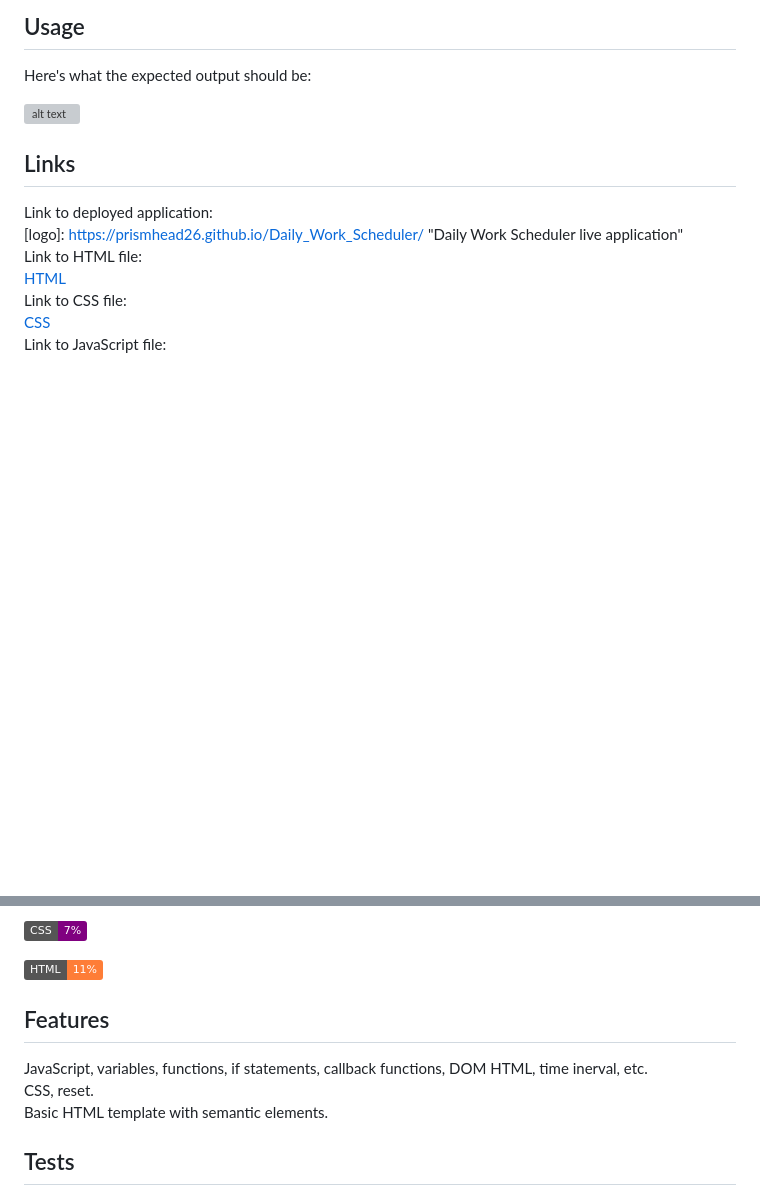
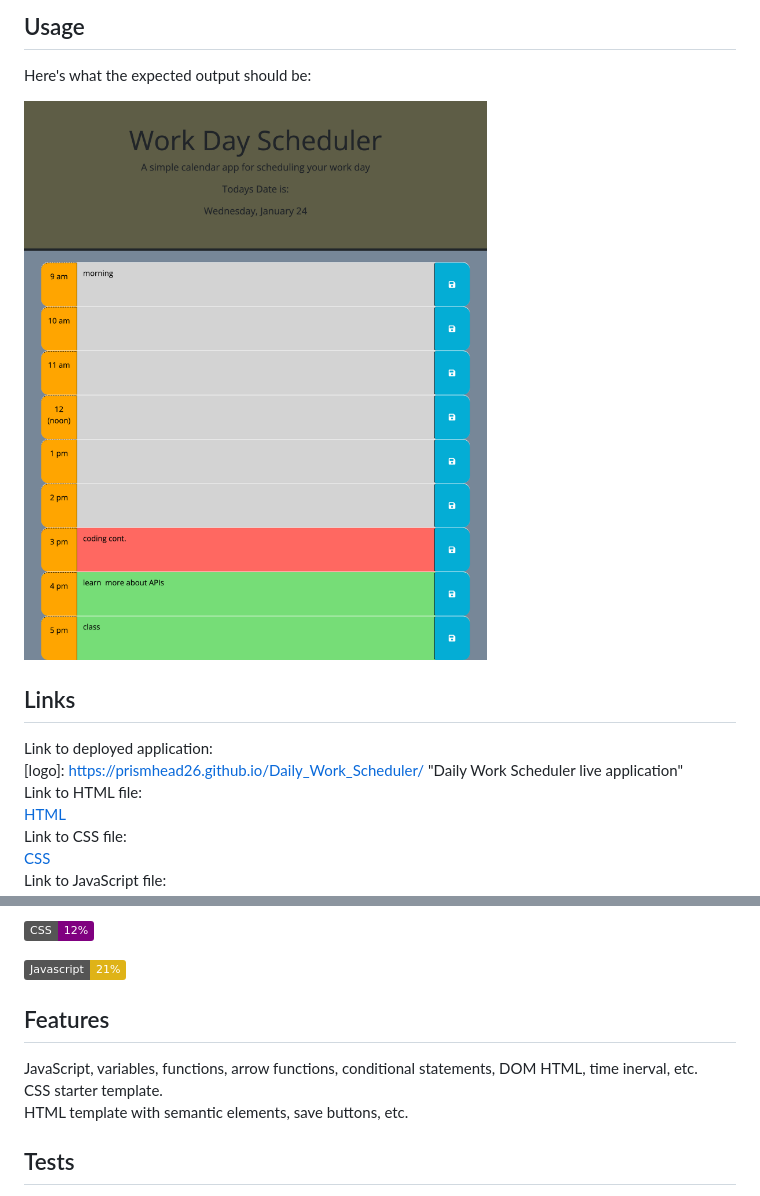
Before and after one commit to prismhead26/Daily-Work-Scheduler, a Markdown page: README.md, 2 parts joined by grey strips. Drawn GitHub-style; pictures changed too: assets/images/screenshot.png (added); badges without logos; blank space fills up the shorter version; grey boxes are pictures that could not be loaded.

Commit message:
comments

```diff
--- a/README.md
+++ b/README.md
@@ -36,7 +36,7 @@ Steps Include:
 
 Here's what the expected output should be:
 
-![alt text](assets/Images/screenshot.png)
+![alt text](/assets/images/screenshot.png)
 
 ## Links
 
@@ -75,17 +74,17 @@ Please refer to the LICENSE in the repo.
 <br>
 
-![Static Badge](https://img.shields.io/badge/CSS%20-7%25%20-purple)
+![Static Badge](https://img.shields.io/badge/CSS%20-12%25%20-purple)
 <br>
 
-![Static Badge](https://img.shields.io/badge/HTML%20-11%25%20-orange)
+![Static Badge](https://img.shields.io/badge/Javascript%20-21%25%20-yellow)
 
 ## Features
 
-JavaScript, variables, functions, if statements, callback functions, DOM HTML, time inerval, etc.
+JavaScript, variables, functions, arrow functions, conditional statements, DOM HTML, time inerval, etc.
 <br>
-CSS, reset.
+CSS starter template.
 <br>
-Basic HTML template with semantic elements.
+HTML template with semantic elements, save buttons, etc.
 
 ## Tests
 
```
Also changed, not shown: other parts of README.md (+2 -3 lines).
